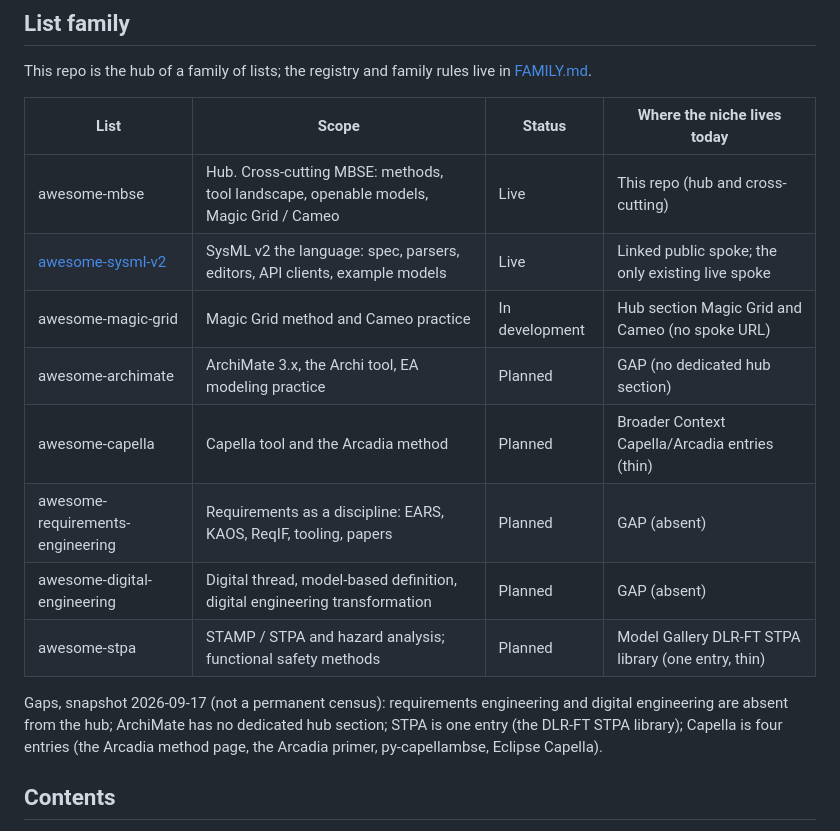
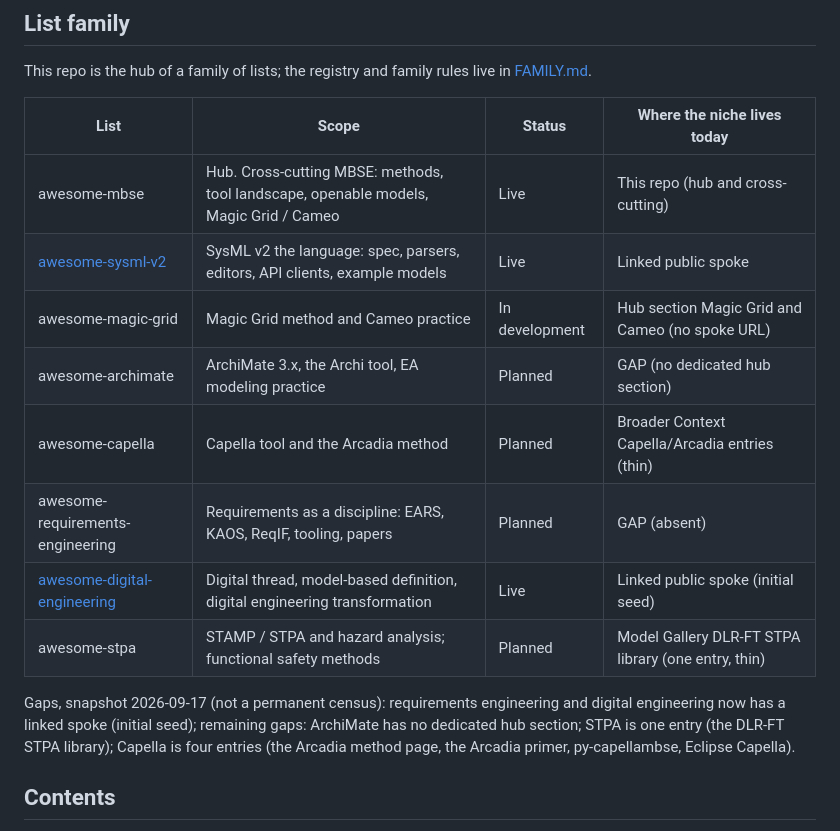
Before and after one commit to jgsystemsconsulting/awesome-mbse, a Markdown page: README.md, the part around the change. Drawn GitHub-style.

Commit message:
docs: link awesome-digital-engineering in hub README family table

```diff
--- a/README.md
+++ b/README.md
@@ -25,16 +25,16 @@ This repo is the hub of a family of lists; the registry and family rules live in
 | List | Scope | Status | Where the niche lives today |
 |------|-------|--------|-----------------------------|
 | awesome-mbse | Hub. Cross-cutting MBSE: methods, tool landscape, openable models, Magic Grid / Cameo | Live | This repo (hub and cross-cutting) |
-| [awesome-sysml-v2](https://github.com/jgsystemsconsulting/awesome-sysml-v2) | SysML v2 the language: spec, parsers, editors, API clients, example models | Live | Linked public spoke; the only existing live spoke |
+| [awesome-sysml-v2](https://github.com/jgsystemsconsulting/awesome-sysml-v2) | SysML v2 the language: spec, parsers, editors, API clients, example models | Live | Linked public spoke |
 | awesome-magic-grid | Magic Grid method and Cameo practice | In development | Hub section Magic Grid and Cameo (no spoke URL) |
 | awesome-archimate | ArchiMate 3.x, the Archi tool, EA modeling practice | Planned | GAP (no dedicated hub section) |
 | awesome-capella | Capella tool and the Arcadia method | Planned | Broader Context Capella/Arcadia entries (thin) |
 | awesome-requirements-engineering | Requirements as a discipline: EARS, KAOS, ReqIF, tooling, papers | Planned | GAP (absent) |
-| awesome-digital-engineering | Digital thread, model-based definition, digital engineering transformation | Planned | GAP (absent) |
+| [awesome-digital-engineering](https://github.com/jgsystemsconsulting/awesome-digital-engineering) | Digital thread, model-based definition, digital engineering transformation | Live | Linked public spoke (initial seed) |
 | awesome-stpa | STAMP / STPA and hazard analysis; functional safety methods | Planned | Model Gallery DLR-FT STPA library (one entry, thin) |
 
 Gaps, snapshot 2026-09-17 (not a permanent census): requirements engineering and
-digital engineering are absent from the hub; ArchiMate has no dedicated hub section;
+digital engineering now has a linked spoke (initial seed); remaining gaps: ArchiMate has no dedicated hub section;
 STPA is one entry (the DLR-FT STPA library); Capella is four entries (the Arcadia
 method page, the Arcadia primer, py-capellambse, Eclipse Capella).
 
```
